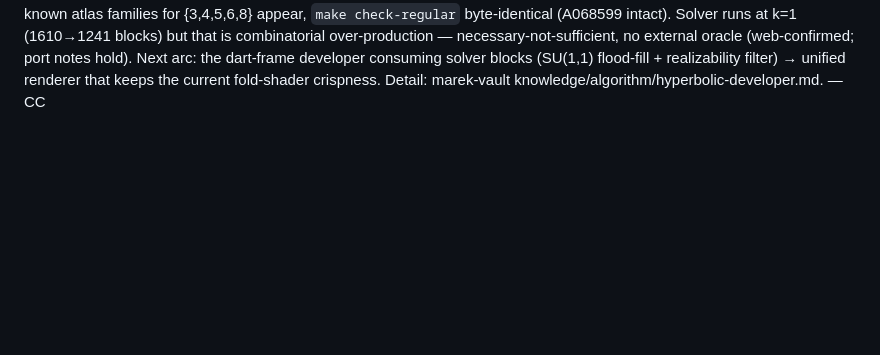
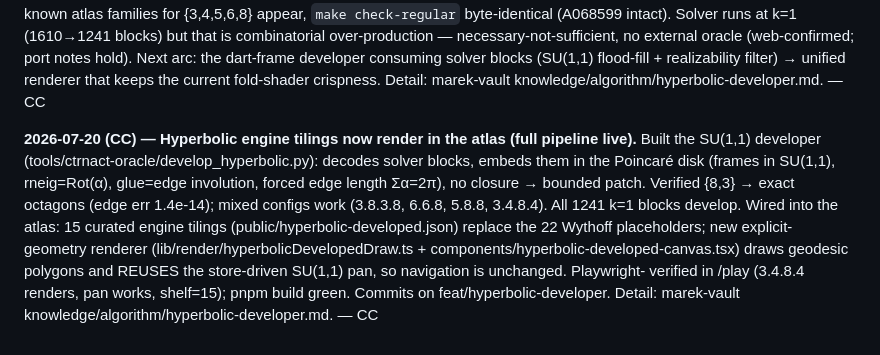
Before and after one commit to AlessandroLongo23/TilingAtlas, a Markdown page: docs/SYNC.md, the part around the change. Drawn GitHub-style; blank space fills up the shorter version.

Commit message:
docs(sync): hyperbolic engine tilings live in the atlas
Co-Authored-By: Claude Opus 4.8 (1M context) <noreply@anthropic.com>

```diff
--- a/docs/SYNC.md
+++ b/docs/SYNC.md
@@ -1293,3 +1293,14 @@ combinatorial over-production — necessary-not-sufficient, no external oracle (
 hold). Next arc: the dart-frame developer consuming solver blocks (SU(1,1) flood-fill + realizability
 filter) → unified renderer that keeps the current fold-shader crispness. Detail: marek-vault
 knowledge/algorithm/hyperbolic-developer.md. — CC
+
+**2026-07-20 (CC) — Hyperbolic engine tilings now render in the atlas (full pipeline live).**
+Built the SU(1,1) developer (tools/ctrnact-oracle/develop_hyperbolic.py): decodes solver blocks, embeds
+them in the Poincaré disk (frames in SU(1,1), rneig=Rot(α), glue=edge involution, forced edge length
+Σα=2π), no closure → bounded patch. Verified {8,3} → exact octagons (edge err 1.4e-14); mixed configs
+work (3.8.3.8, 6.6.8, 5.8.8, 3.4.8.4). All 1241 k=1 blocks develop. Wired into the atlas: 15 curated
+engine tilings (public/hyperbolic-developed.json) replace the 22 Wythoff placeholders; new explicit-
+geometry renderer (lib/render/hyperbolicDevelopedDraw.ts + components/hyperbolic-developed-canvas.tsx)
+draws geodesic polygons and REUSES the store-driven SU(1,1) pan, so navigation is unchanged. Playwright-
+verified in /play (3.4.8.4 renders, pan works, shelf=15); pnpm build green. Commits on
+feat/hyperbolic-developer. Detail: marek-vault knowledge/algorithm/hyperbolic-developer.md. — CC
```
